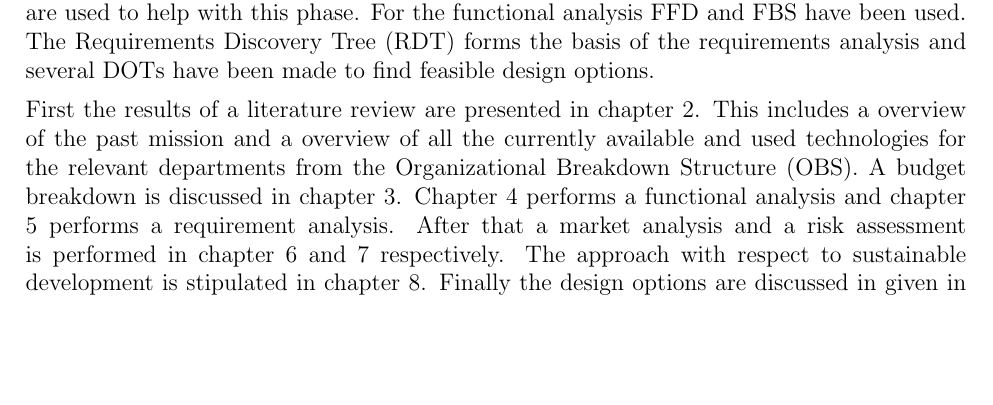
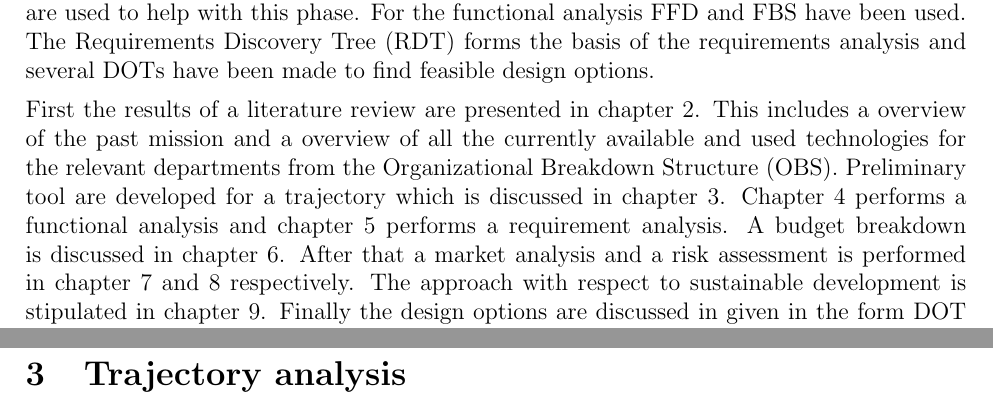
Before and after one commit to DawudH/DSE-AEROSHELL02, a LaTeX document (02_BR_BASELINE_REPORT/Report.tex, which reads 02_BR_BASELINE_REPORT/Chapter/Introduction.tex, 02_BR_BASELINE_REPORT/Chapter/Trajectory_analysis.tex): part of page 9 of 44 before the commit and two parts of pages 9 and 21 of 45 after it, the two joined at a grey line, cut so that both start at the same text, the shorter picture padded with empty space. Compiled offline with pdfLaTeX; a LaTeX package or settings file that is missing is left out.

Commit message:
no message

```diff
--- a/02_BR_BASELINE_REPORT/Chapter/Introduction.tex
+++ b/02_BR_BASELINE_REPORT/Chapter/Introduction.tex
@@ -3,4 +3,4 @@ There is a need for a feasible and cost-effective vehicle that can transport hum
 
 The purpose of this report is to show the current progress of the group in the design process. After the \gls{pp}, where the specific approach of the group to the technical and management aspects of the design project has been defined, in this report the functional and requirement analysis are used to come up with feasible design options. Again Systems Engineering tools are used to help with this phase. For the functional analysis \gls{ffd} and \gls{fbs} have been used. The \gls{rdt} forms the basis of the requirements analysis and several \gls{dot}s have been made to find feasible design options.
 
-First the results of a literature review are presented in chapter \ref{cha:litreview}. This includes a overview of the past mission and a overview of all the currently available and used technologies for the relevant departments from the \gls{obs}. A budget breakdown is discussed in chapter \ref{ch:budget}. Chapter \ref{ch:func} performs a functional analysis and chapter \ref{ch:req} performs a requirement analysis. After that a market analysis and a risk assessment is performed in chapter \ref{ch:market} and \ref{ch:risk} respectively. The approach with respect to sustainable development is stipulated in chapter \ref{ch:sustain}. Finally the design options are discussed in given in the form \gls{dot} in chapter \ref{ch:design}.
+First the results of a literature review are presented in chapter \ref{cha:litreview}. This includes a overview of the past mission and a overview of all the currently available and used technologies for the relevant departments from the \gls{obs}. Preliminary tool are developed for a trajectory which is discussed in chapter \ref{ch:trajectory}. Chapter \ref{ch:func} performs a functional analysis and chapter \ref{ch:req} performs a requirement analysis. A budget breakdown is discussed in chapter \ref{ch:budget}. After that a market analysis and a risk assessment is performed in chapter \ref{ch:market} and \ref{ch:risk} respectively. The approach with respect to sustainable development is stipulated in chapter \ref{ch:sustain}. Finally the design options are discussed in given in the form \gls{dot} in chapter \ref{ch:design}.
--- /dev/null
+++ b/02_BR_BASELINE_REPORT/Chapter/Trajectory_analysis.tex
@@ -0,0 +1 @@
+\section{Trajectory analysis} \label{ch:trajectory}
```
Also changed, not shown: 02_BR_BASELINE_REPORT/Report.tex (+2 -1 lines).
